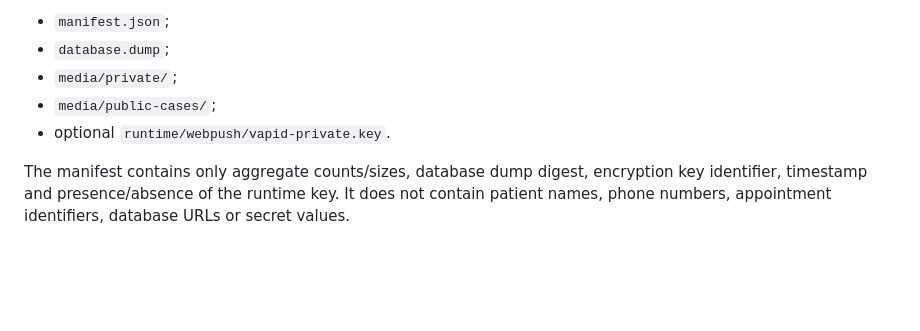
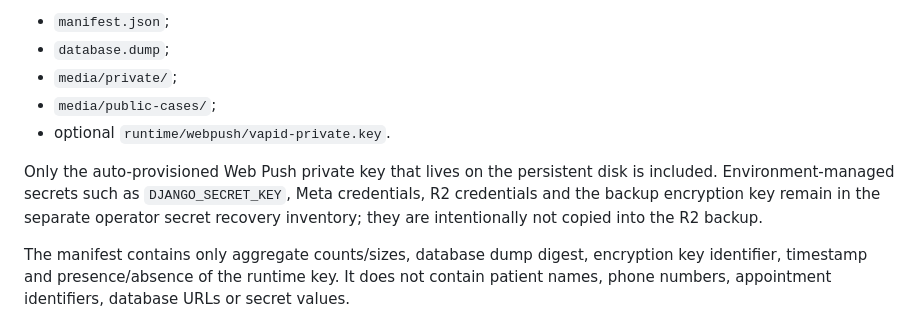
Before and after one commit to sami77337/khaled-badran-clinic, a Markdown page: docs/OFFSITE_R2_BACKUP.md, the part around the change. Drawn GitHub-style; blank space fills up the shorter version.

Commit message:
DOCS: separate runtime secret recovery from R2 artifact

```diff
--- a/docs/OFFSITE_R2_BACKUP.md
+++ b/docs/OFFSITE_R2_BACKUP.md
@@ -101,6 +101,11 @@ The encrypted plaintext is a tar stream containing:
 - `media/public-cases/`;
 - optional `runtime/webpush/vapid-private.key`.
 
+Only the auto-provisioned Web Push private key that lives on the persistent disk is
+included. Environment-managed secrets such as `DJANGO_SECRET_KEY`, Meta credentials,
+R2 credentials and the backup encryption key remain in the separate operator secret
+recovery inventory; they are intentionally not copied into the R2 backup.
+
 The manifest contains only aggregate counts/sizes, database dump digest,
 encryption key identifier, timestamp and presence/absence of the runtime key.
 It does not contain patient names, phone numbers, appointment identifiers,
```
